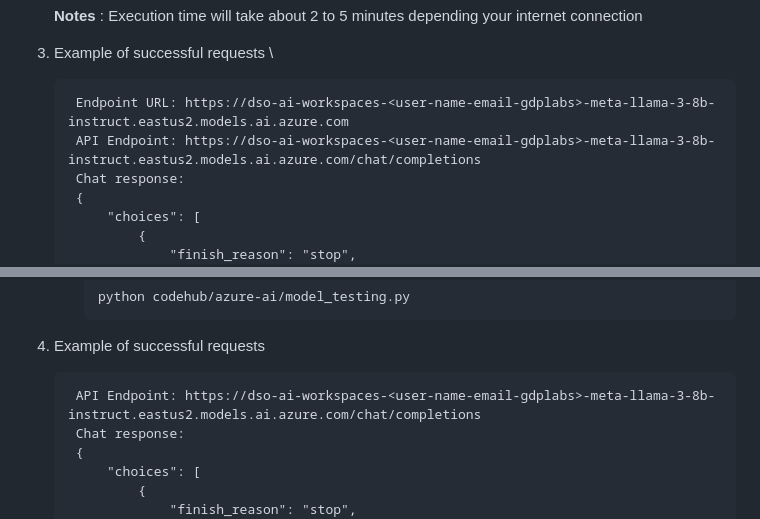
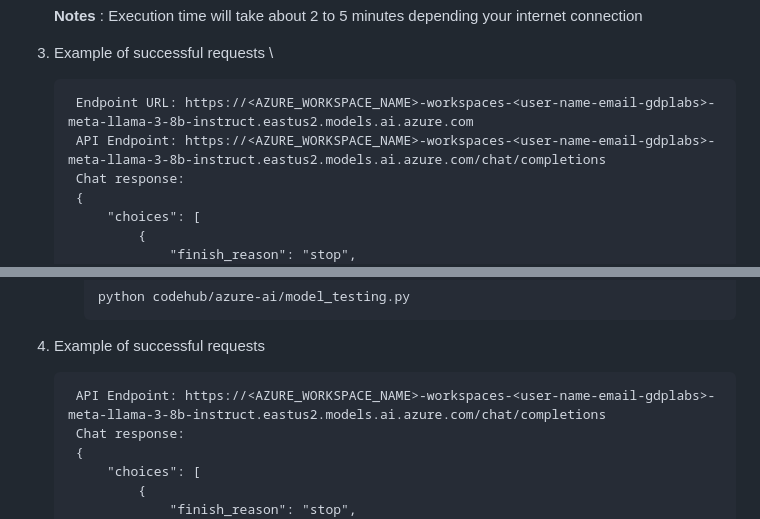
Before and after one commit to GDP-ADMIN/codehub, a Markdown page: azure-ai/README.md, 2 parts joined by grey strips. GitHub-like rendering.

Commit message:
docs: update readme

```diff
--- a/azure-ai/README.md
+++ b/azure-ai/README.md
@@ -28,8 +28,8 @@ Notes : We hide ticket email addresses to prevent phishing and spamming.
 
 3. Example of successful requests \
     <pre>
-    Endpoint URL: https://dso-ai-workspaces-&lt;user-name-email-gdplabs&gt;-meta-llama-3-8b-instruct.eastus2.models.ai.azure.com
-    API Endpoint: https://dso-ai-workspaces-&lt;user-name-email-gdplabs&gt;-meta-llama-3-8b-instruct.eastus2.models.ai.azure.com/chat/completions
+    Endpoint URL: https://&lt;AZURE_WORKSPACE_NAME&gt;-workspaces-&lt;user-name-email-gdplabs&gt;-meta-llama-3-8b-instruct.eastus2.models.ai.azure.com
+    API Endpoint: https://&lt;AZURE_WORKSPACE_NAME&gt;-workspaces-&lt;user-name-email-gdplabs&gt;-meta-llama-3-8b-instruct.eastus2.models.ai.azure.com/chat/completions
     Chat response:
     {
         "choices": [
@@ -92,7 +92,7 @@ If you want to run model_testing.py by changing the prompting, you can follow th
 
 4. Example of successful requests
     <pre>
-    API Endpoint: https://dso-ai-workspaces-&lt;user-name-email-gdplabs&gt;-meta-llama-3-8b-instruct.eastus2.models.ai.azure.com/chat/completions
+    API Endpoint: https://&lt;AZURE_WORKSPACE_NAME&gt;-workspaces-&lt;user-name-email-gdplabs&gt;-meta-llama-3-8b-instruct.eastus2.models.ai.azure.com/chat/completions
     Chat response:
     {
         "choices": [
```
